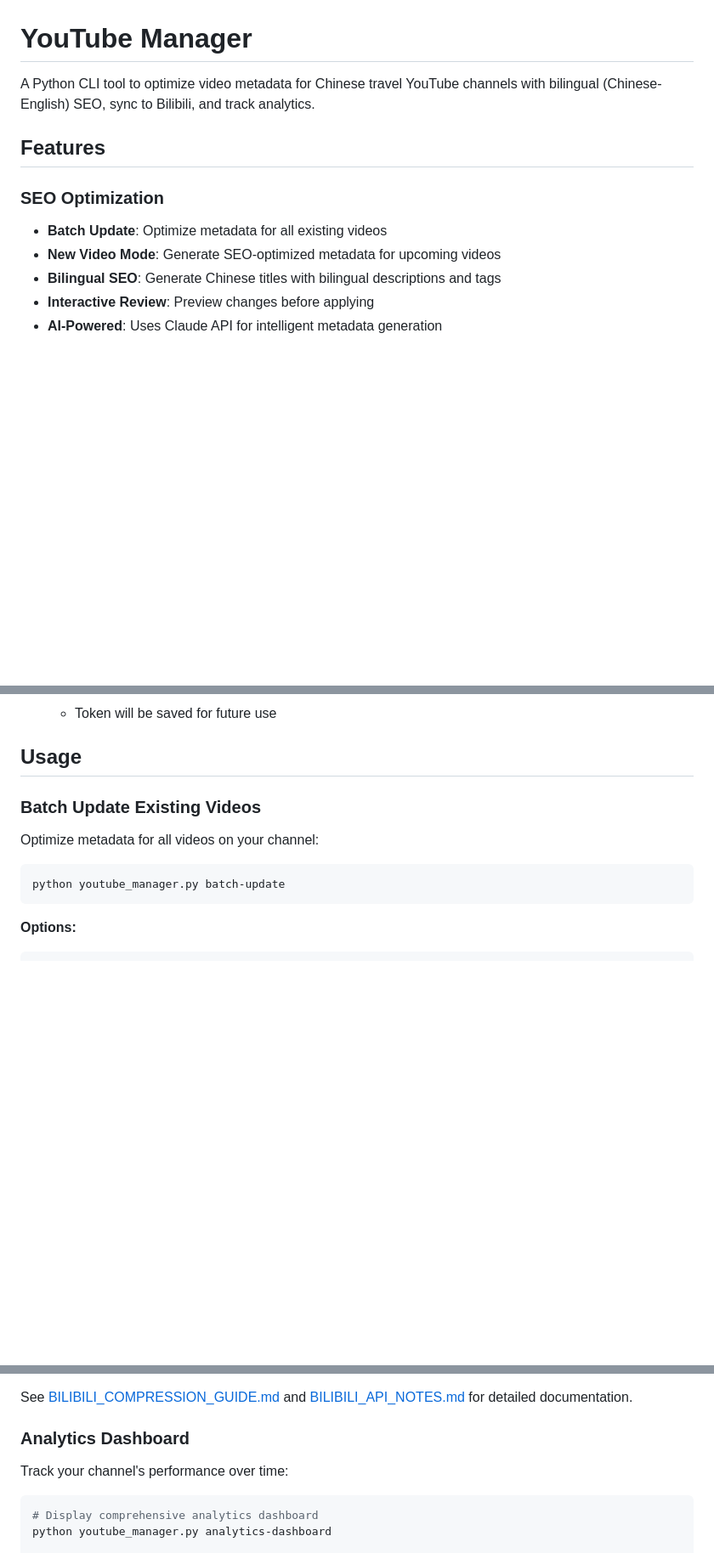
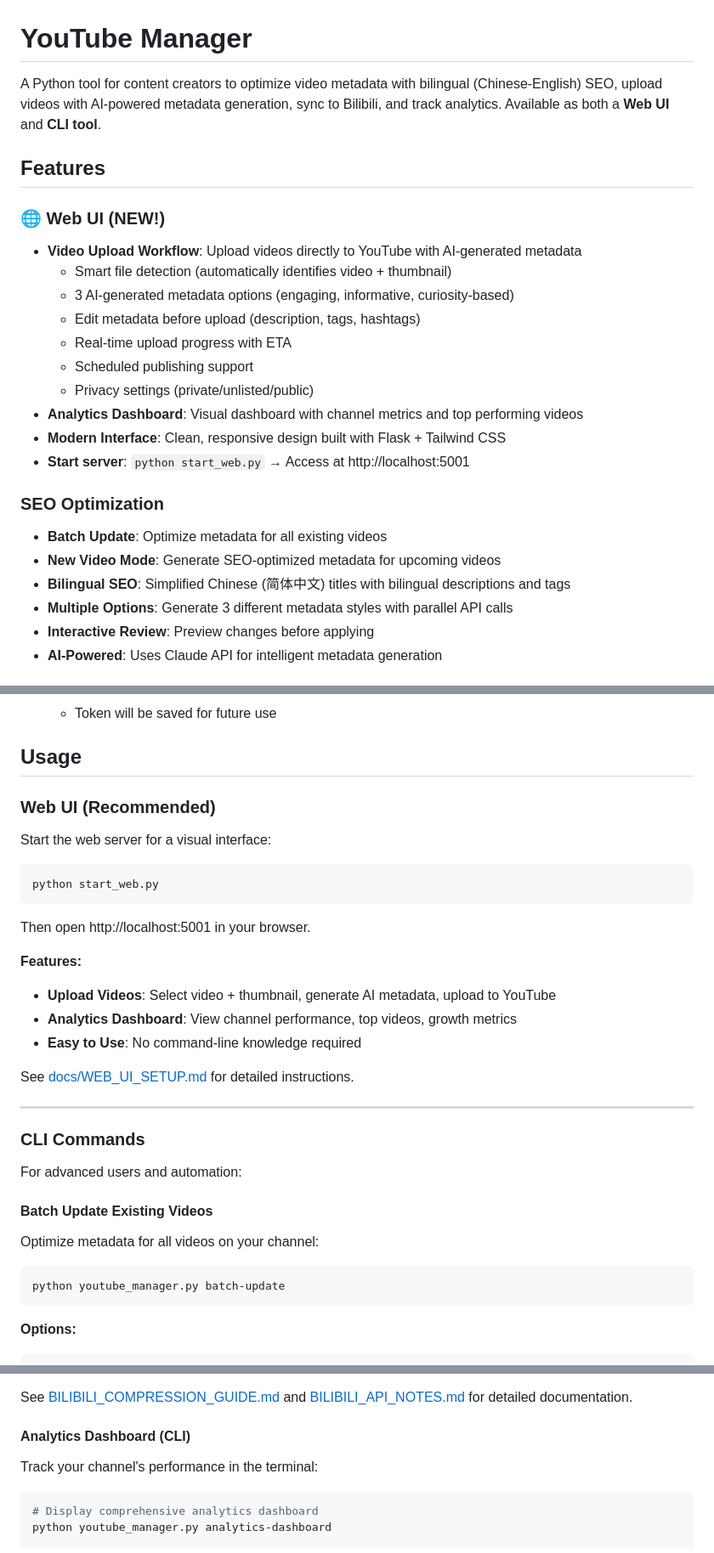
Before and after one commit to yizhouyu/youtube-manager, a Markdown page: README.md, 3 parts joined by grey strips. Shown at 85% size. Rendered like a GitHub page; blank space fills up the shorter version.

Commit message:
Update README to highlight Web UI as primary interface
Major Updates:
- Changed description from 'CLI tool' to tool with both Web UI and CLI
- Added prominent 'Web UI (NEW!)' section at top of features
- Highlighted key web features:
  - Video upload workflow with AI metadata generation
  - Analytics dashboard with visual interface
  - Smart file detection and upload progress
  - Scheduled publishing and privacy settings
- Reorganized Usage section to promote Web UI first
- Added 'Web UI (Recommended)' section with quick start
- CLI commands moved to separate section for advanced users
- Updated project structure to show web/ directory
- Added references to docs/WEB_UI_SETUP.md

Content Improvements:
- Emphasized Simplified Chinese (简体中文) support
- Mentioned parallel API calls for metadata generation
- Added tip to use Web UI for visual analytics dashboard
- Made it clear web UI is easier for non-technical users

Structure:
- Features now organized: Web UI → SEO → Bilibili → Analytics
- Usage now organized: Web UI (first) → CLI Commands (second)
- Better visual hierarchy with emoji and section headers

🤖 Generated with [Claude Code](https://claude.com/claude-code)

Co-Authored-By: Claude <noreply@anthropic.com>

````diff
--- a/README.md
+++ b/README.md
@@ -1,13 +1,26 @@
 # YouTube Manager
 
-A Python CLI tool to optimize video metadata for Chinese travel YouTube channels with bilingual (Chinese-English) SEO, sync to Bilibili, and track analytics.
+A Python tool for content creators to optimize video metadata with bilingual (Chinese-English) SEO, upload videos with AI-powered metadata generation, sync to Bilibili, and track analytics. Available as both a **Web UI** and **CLI tool**.
 
 ## Features
+
+### 🌐 Web UI (NEW!)
+- **Video Upload Workflow**: Upload videos directly to YouTube with AI-generated metadata
+  - Smart file detection (automatically identifies video + thumbnail)
+  - 3 AI-generated metadata options (engaging, informative, curiosity-based)
+  - Edit metadata before upload (description, tags, hashtags)
+  - Real-time upload progress with ETA
+  - Scheduled publishing support
+  - Privacy settings (private/unlisted/public)
+- **Analytics Dashboard**: Visual dashboard with channel metrics and top performing videos
+- **Modern Interface**: Clean, responsive design built with Flask + Tailwind CSS
+- **Start server**: `python start_web.py` → Access at http://localhost:5001
 
 ### SEO Optimization
 - **Batch Update**: Optimize metadata for all existing videos
 - **New Video Mode**: Generate SEO-optimized metadata for upcoming videos
-- **Bilingual SEO**: Generate Chinese titles with bilingual descriptions and tags
+- **Bilingual SEO**: Simplified Chinese (简体中文) titles with bilingual descriptions and tags
+- **Multiple Options**: Generate 3 different metadata styles with parallel API calls
 - **Interactive Review**: Preview changes before applying
 - **AI-Powered**: Uses Claude API for intelligent metadata generation
 
@@ -113,7 +126,30 @@ A Python CLI tool to optimize video metadata for Chinese travel YouTube channels
 
 ## Usage
 
-### Batch Update Existing Videos
+### Web UI (Recommended)
+
+Start the web server for a visual interface:
+
+```bash
+python start_web.py
+```
+
+Then open http://localhost:5001 in your browser.
+
+**Features:**
+- **Upload Videos**: Select video + thumbnail, generate AI metadata, upload to YouTube
+- **Analytics Dashboard**: View channel performance, top videos, growth metrics
+- **Easy to Use**: No command-line knowledge required
+
+See [docs/WEB_UI_SETUP.md](docs/WEB_UI_SETUP.md) for detailed instructions.
+
+---
+
+### CLI Commands
+
+For advanced users and automation:
+
+#### Batch Update Existing Videos
 
 Optimize metadata for all videos on your channel:
 
@@ -191,9 +227,9 @@ python youtube_manager.py sync-to-bilibili --min-confidence 0.9
 
 See [BILIBILI_COMPRESSION_GUIDE.md](BILIBILI_COMPRESSION_GUIDE.md) and [BILIBILI_API_NOTES.md](BILIBILI_API_NOTES.md) for detailed documentation.
 
-### Analytics Dashboard
+#### Analytics Dashboard (CLI)
 
-Track your channel's performance over time:
+Track your channel's performance in the terminal:
 
 ```bash
 # Display comprehensive analytics dashboard
````
Also changed, not shown: other parts of README.md (+9 -1 lines).
